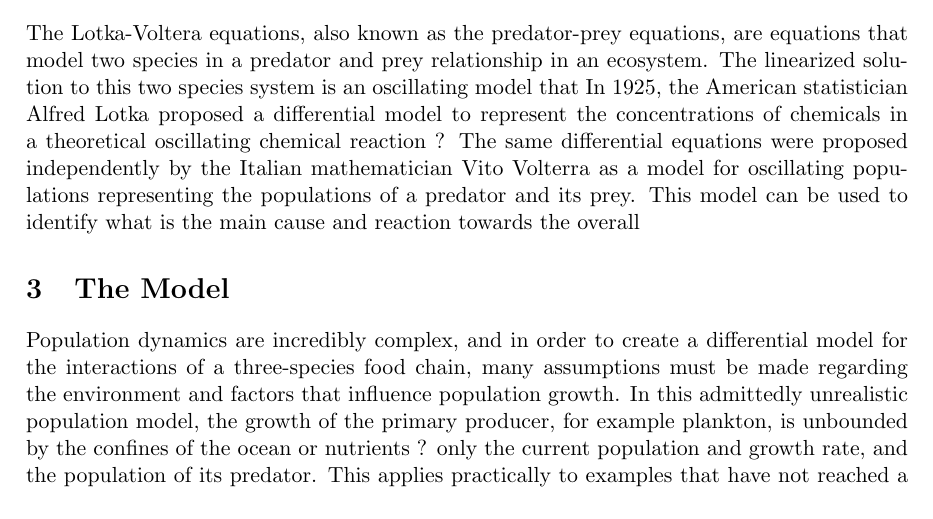
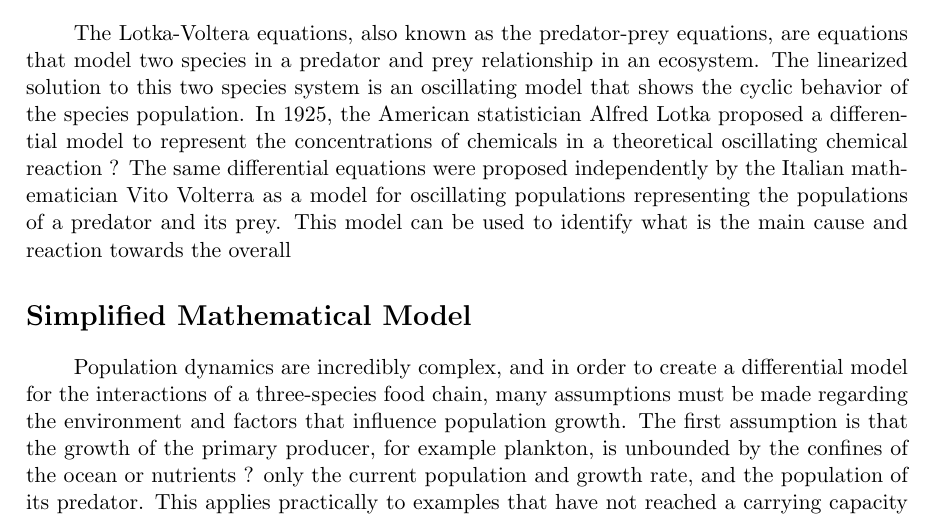
Before and after one commit to SaranshPK/AMATH383Paper, a LaTeX document (Term Paper.tex): part of page 1 of 2, cut so that both start at the same text. Compiled offline with pdfLaTeX.

Commit message:
changed indentation and edit intro

```diff
--- a/Term Paper.tex
+++ b/Term Paper.tex
@@ -15,6 +15,7 @@
 \usepackage[latin1]{inputenc}
 \usepackage{color}
 \usepackage{epsfig}
+\usepackage{indentfirst}
 %\usepackage{showkeys}  Kann man aus-/einblenden, um Labels im PDF anzuzeigen
 %\setlength{\oddsidemargin}{0.5cm}
 %\setlength{\evensidemargin}{0.5cm} %\setlength{\textwidth}{13cm}
@@ -35,10 +36,11 @@
 \parindent 0pt
 \addtolength{\headheight}{30pt}
 
-\parindent 0pt
+\parindent 24pt
 \raggedbottom
 
 \usepackage{a4wide}
+
 
 \title{Paper Title}
 \author{Saransh Kacharia, Abishek Hariharan, Alex Chkodrov}
@@ -49,12 +51,6 @@
 \fancyhead[RE,LO]{Paper Title}
 
 \begin{document}
+
 \maketitle
 \pagestyle{fancy}
-\section{Abstract}
-\section{Problem Description}
-The Lotka-Voltera equations, also known as the predator-prey equations, are equations that model two species in a predator and prey relationship in an ecosystem. The linearized solution to this two species system is an oscillating model that
-In 1925, the American statistician Alfred Lotka proposed a differential model to represent the concentrations of chemicals in a theoretical oscillating chemical reaction ? The same differential equations were proposed independently by the Italian mathematician Vito Volterra as a model for oscillating populations representing the populations of a predator and its prey. This model can be used to identify what is the main cause and reaction towards the overall
-\section{The Model}
-Population dynamics are incredibly complex, and in order to create a differential model for the interactions of a three-species food chain, many assumptions must be made regarding the environment and factors that influence population growth.
-In this admittedly unrealistic population model, the growth of the primary producer, for example plankton, is unbounded by the confines of the ocean or nutrients ? only the current population and growth rate, and the population of its predator. This applies practically to examples that have not reached a carrying capacity and/or developing populations. The only detractor of the population of the primary producer is the secondary consumer, for example a filter-feeding fish, which preys on the primary producer.\\
@@ -61,0 +59,4 @@ In this admittedly unrealistic population model, the growth of the primary produ
+The Lotka-Voltera equations, also known as the predator-prey equations, are equations that model two species in a predator and prey relationship in an ecosystem. The linearized solution to this two species system is an oscillating model that shows the cyclic behavior of the species population. In 1925, the American statistician Alfred Lotka proposed a differential model to represent the concentrations of chemicals in a theoretical oscillating chemical reaction ? The same differential equations were proposed independently by the Italian mathematician Vito Volterra as a model for oscillating populations representing the populations of a predator and its prey. This model can be used to identify what is the main cause and reaction towards the overall
+\section*{Simplified Mathematical Model}
+
+Population dynamics are incredibly complex, and in order to create a differential model for the interactions of a three-species food chain, many assumptions must be made regarding the environment and factors that influence population growth. The first assumption is that the growth of the primary producer, for example plankton, is unbounded by the confines of the ocean or nutrients ? only the current population and growth rate, and the population of its predator. This applies practically to examples that have not reached a carrying capacity and/or developing populations. The only detractor of the population of the primary producer is the secondary consumer, for example a filter-feeding fish, which preys on the primary producer.\\
```
Also changed, not shown: Term Paper.tex (14 more changed lines).
